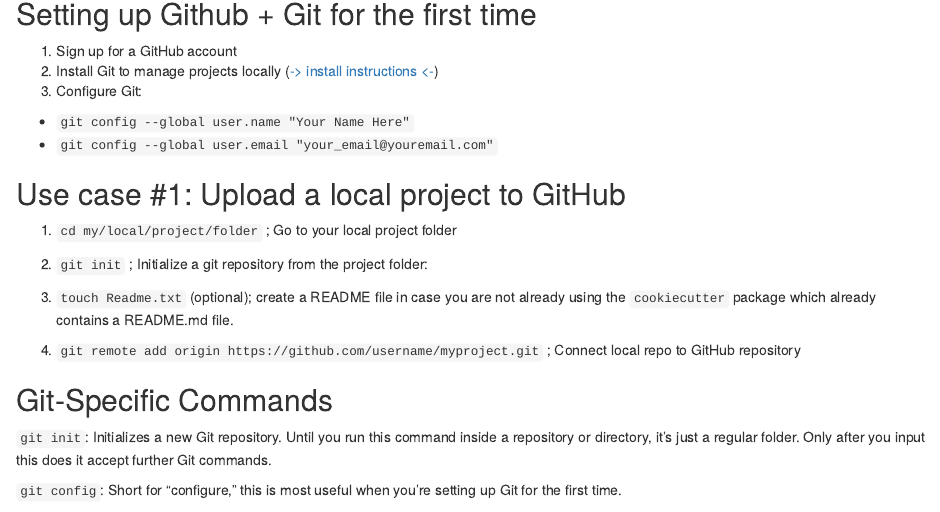
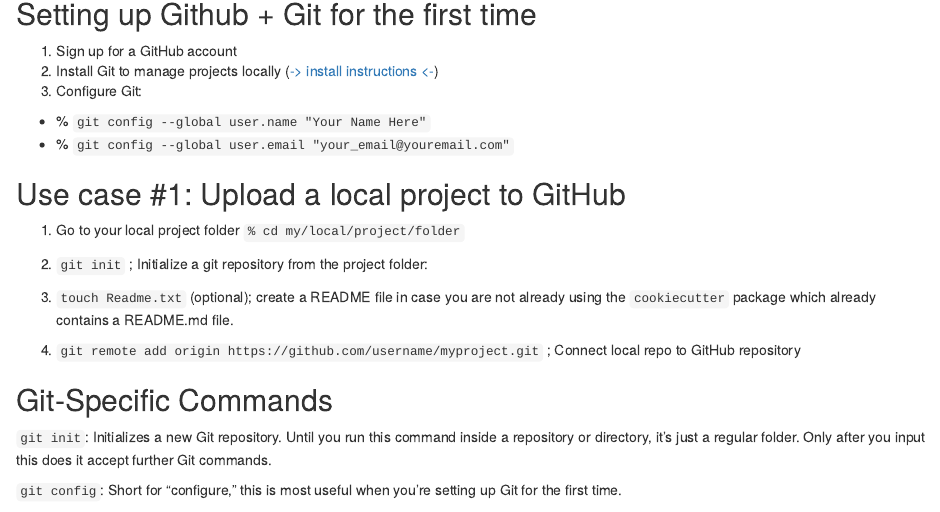
Before and after one commit to eolecvk/data_science_project_structure, an R Markdown document (4_quick_github_tutorial.Rmd): the page in a window 1100 px wide, from 160 px down. Rendered offline with R 4.5, knitr and Pandoc, with nearby package versions.

Commit message:
Update 4_quick_github_tutorial.Rmd

````diff
--- a/4_quick_github_tutorial.Rmd
+++ b/4_quick_github_tutorial.Rmd
@@ -9,12 +9,13 @@
 1. Sign up for a GitHub account
 1. Install Git to manage projects locally ([-> install instructions <-](https://git-scm.com/downloads))
 1. Configure Git:
-  + `git config --global user.name "Your Name Here"`
-  + `git config --global user.email "your_email@youremail.com"`
+  + % `git config --global user.name "Your Name Here"`
+  + % `git config --global user.email "your_email@youremail.com"`
 
 ## Use case #1: Upload a local project to GitHub
 
-1. `cd my/local/project/folder` ; Go to your local project folder
+1. Go to your local project folder
+```% cd my/local/project/folder```
 
 2. `git init` ; Initialize a git repository from the project folder:
 
````
